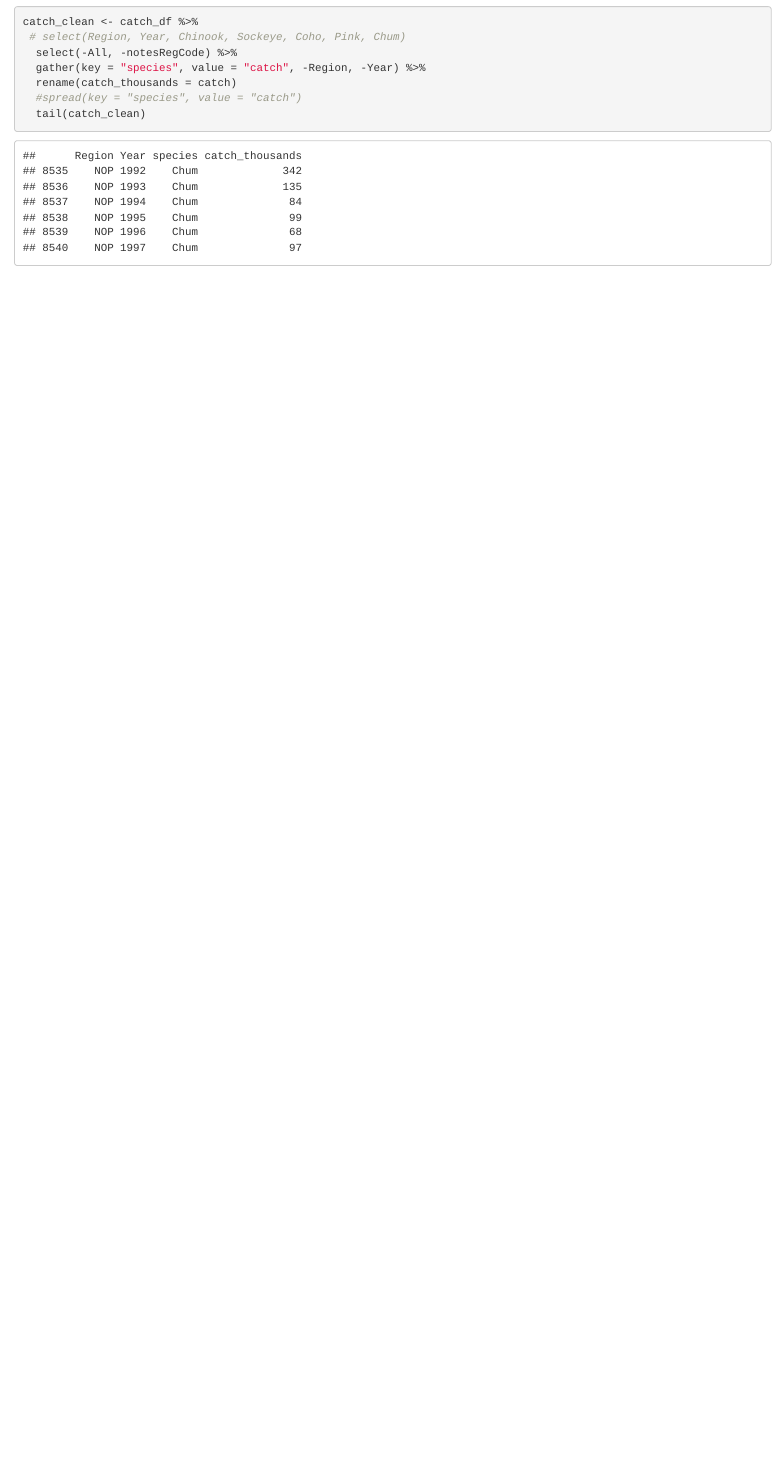
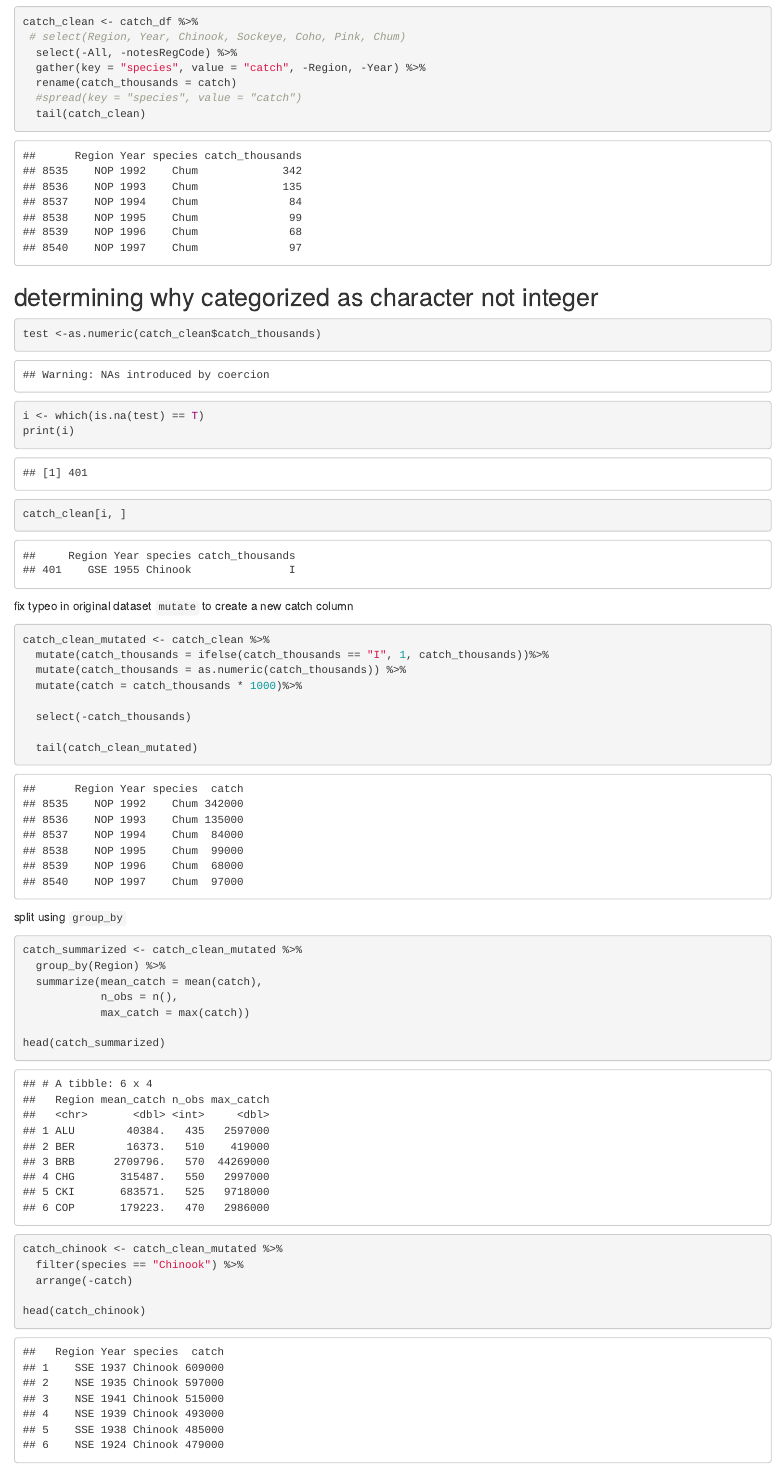
Before and after one commit to kelseyrg/sasap-test, an R Markdown document (datatidying.Rmd): the page in a window 1100 px wide, from 520 px down. The pictures show the output file datatidying.html that the author committed with the source, opened offline.

Commit message:
more tidying

````diff
--- a/datatidying.Rmd
+++ b/datatidying.Rmd
@@ -35,3 +35,46 @@ catch_clean <- catch_df %>%
   #spread(key = "species", value = "catch")
   tail(catch_clean)
 ```
+
+##determining why categorized as character not integer
+```{r}
+test <-as.numeric(catch_clean$catch_thousands)
+i <- which(is.na(test) == T)
+print(i)
+catch_clean[i, ]
+```
+
+fix typeo in original dataset
+`mutate` to create a new catch column
+
+```{r}
+catch_clean_mutated <- catch_clean %>%
+  mutate(catch_thousands = ifelse(catch_thousands == "I", 1, catch_thousands))%>%
+  mutate(catch_thousands = as.numeric(catch_thousands)) %>%
+  mutate(catch = catch_thousands * 1000)%>%
+
+  select(-catch_thousands)
+
+  tail(catch_clean_mutated)
+```
+
+split using `group_by`
+
+```{r}
+catch_summarized <- catch_clean_mutated %>%
+  group_by(Region) %>%
+  summarize(mean_catch = mean(catch),
+            n_obs = n(),
+            max_catch = max(catch))
+
+head(catch_summarized)
+```
+
+```{r}
+catch_chinook <- catch_clean_mutated %>%
+  filter(species == "Chinook") %>%
+  arrange(-catch)
+
+head(catch_chinook)
+
+```
````
Also changed, not shown: datatidying.html.
